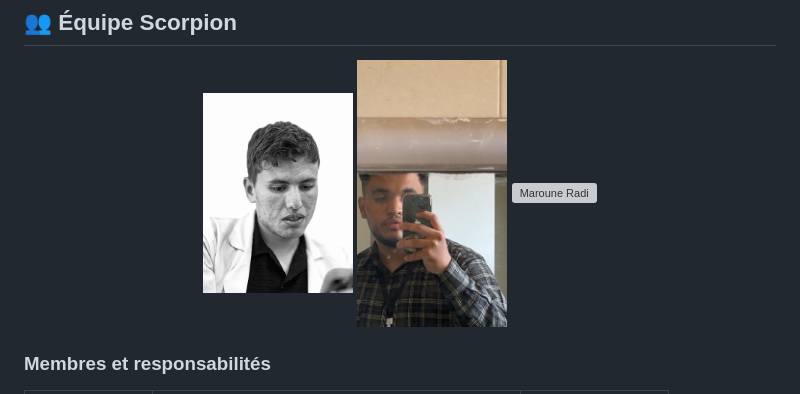
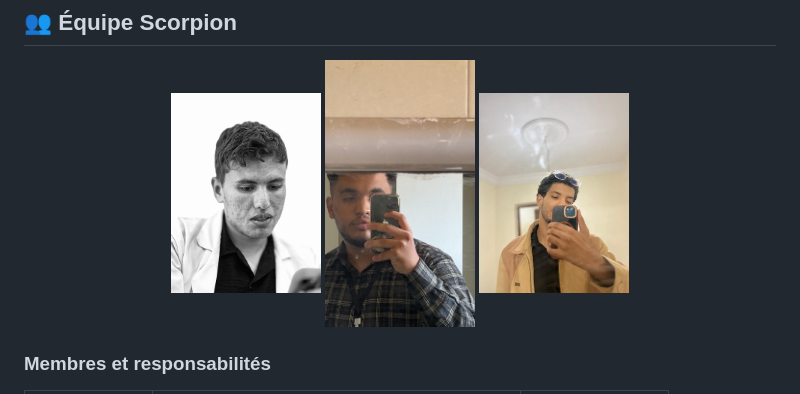
Before and after one commit to Ayoub-glitsh/Team-ScorpionDash, a Markdown page: README.md, the part around the change. Drawn GitHub-style; grey boxes are pictures that could not be loaded.

```diff
--- a/README.md
+++ b/README.md
@@ -22,7 +22,7 @@
 <p align="center">
   <img src="img/My_picture.jpeg" width="150" alt="Ayoub Aguezar"/>
   <img src="img/kisra.jpeg" width="150" alt="Hamza Kousra"/>
-  <img src="assets/img/maroune.png" width="150" alt="Maroune Radi"/>
+  <img src="img/radi.jpeg" width="150" alt="Maroune Radi"/>
 </p>
 
 ### Membres et responsabilités
```
